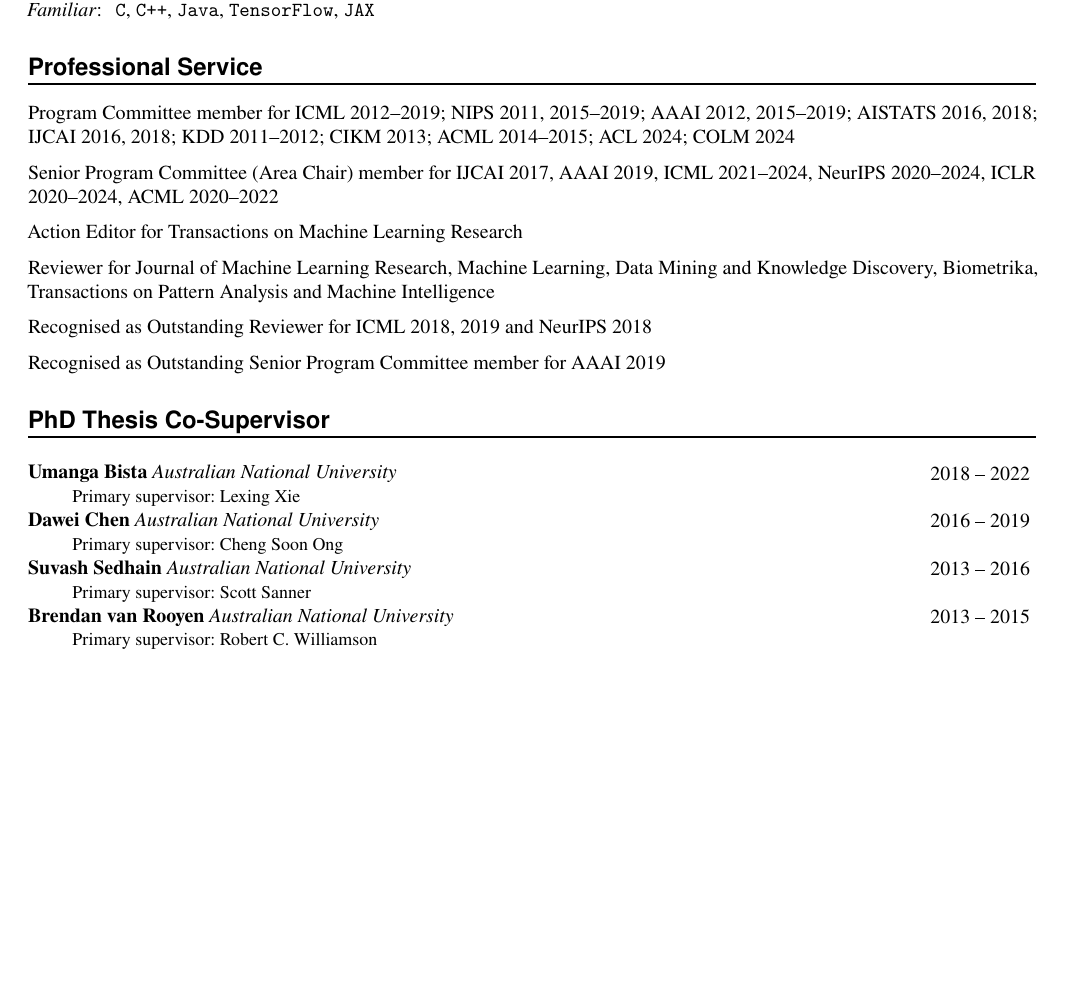
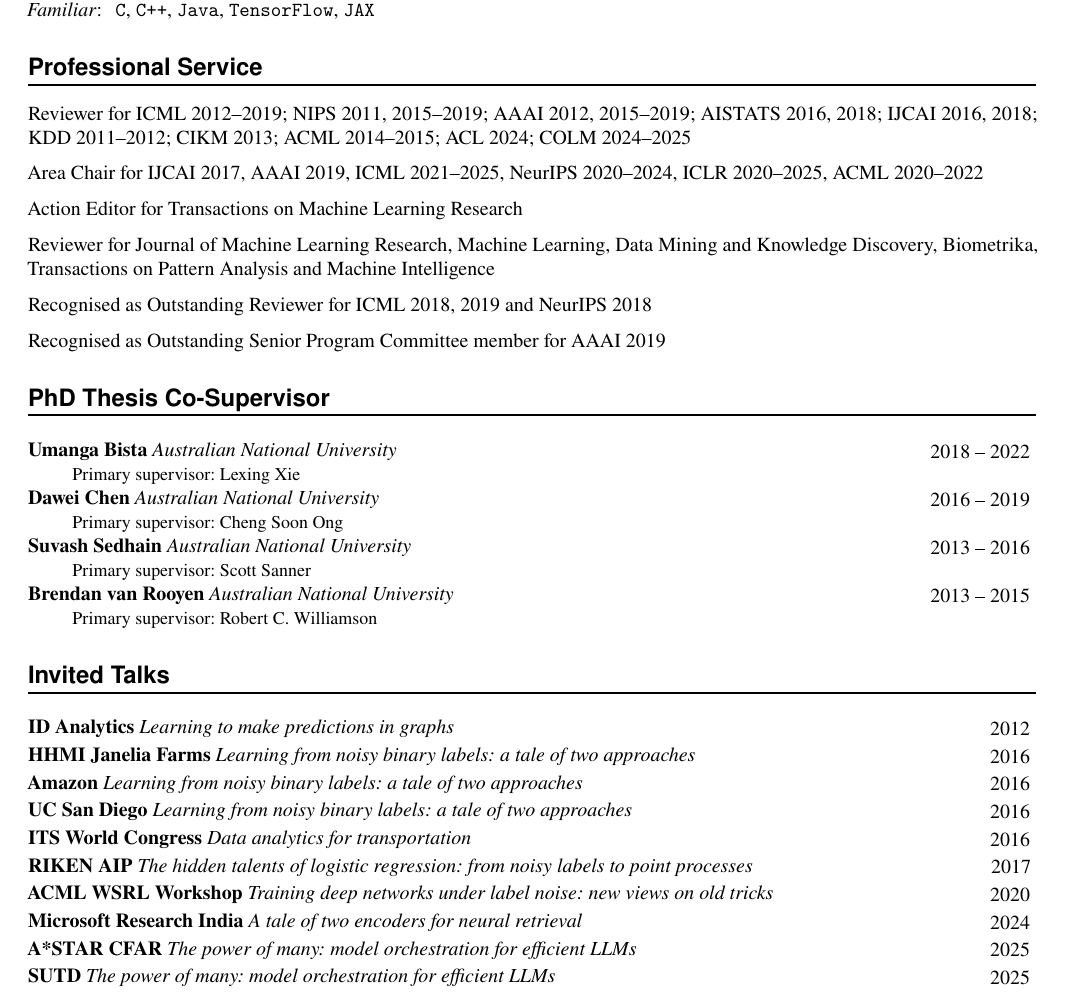
Before and after one commit to akmenon/akmenon.github.io, a LaTeX CV (resume/resume_full.tex): part of page 3 of 7, cut so that both start at the same text, the shorter picture padded with empty space. Compiled offline with pdfLaTeX.

Commit message:
updated resume

```diff
--- a/resume/resume_full.tex
+++ b/resume/resume_full.tex
@@ -722,7 +722,7 @@ Foundations of (weakly-)supervised learning (e.g. class-probability estimation,
 \NewPart{Professional Service}{}
 
 \noindent
-Program Committee member for
+Reviewer for
 ICML 2012--2019;
 NIPS 2011, 2015--2019;
 AAAI 2012, 2015--2019;
@@ -732,17 +732,17 @@ KDD 2011--2012;
 CIKM 2013;
 ACML 2014--2015;
 ACL 2024;
-COLM 2024
+COLM 2024--2025
 
 \medskip
 
 \noindent
-Senior Program Committee (Area Chair) member for
+Area Chair for
 IJCAI 2017,
 AAAI 2019,
-ICML 2021--2024,
+ICML 2021--2025,
 NeurIPS 2020--2024,
-ICLR 2020--2024,
+ICLR 2020--2025,
 ACML 2020--2022
 
 \medskip
@@ -799,6 +800,71 @@ Recognised as Outstanding Senior Program Committee member for AAAI 2019
 {
     Primary supervisor: Robert C. Williamson
 }
+
+
+%%%
+\NewPart{Invited Talks}{}
+
+\WorkEntry
+{ID Analytics}
+{2012}
+{Learning to make predictions in graphs}
+{}
+
+\WorkEntry
+{HHMI Janelia Farms}
+{2016}
+{Learning from noisy binary labels: a tale of two approaches}
+{}
+
+\WorkEntry
+{Amazon}
+{2016}
+{Learning from noisy binary labels: a tale of two approaches}
+{}
+
+\WorkEntry
+{UC San Diego}
+{2016}
+{Learning from noisy binary labels: a tale of two approaches}
+{}
+
+\WorkEntry
+{ITS World Congress}
+{2016}
+{Data analytics for transportation}
+{}
+
+\WorkEntry
+{RIKEN AIP}
+{2017}
+{The hidden talents of logistic regression: from noisy labels to point processes}
+{}
+
+\WorkEntry
+{ACML WSRL Workshop}
+{2020}
+{Training deep networks under label noise: new views on old tricks}
+{}
+
+\WorkEntry
+{Microsoft Research India}
+{2024}
+{A tale of two encoders for neural retrieval}
+{}
+
+\WorkEntry
+{A*STAR CFAR}
+{2025}
+{The power of many: model orchestration for efficient LLMs}
+{}
+
+\WorkEntry
+{SUTD}
+{2025}
+{The power of many: model orchestration for efficient LLMs}
+{}
+
 
 %%%
 \NewPart{Full List of Academic Research Publications}{}
```
Also changed, not shown: resume/resume_full.pdf, resume/resume_full.tex (1 more changed lines), 1 other file.
